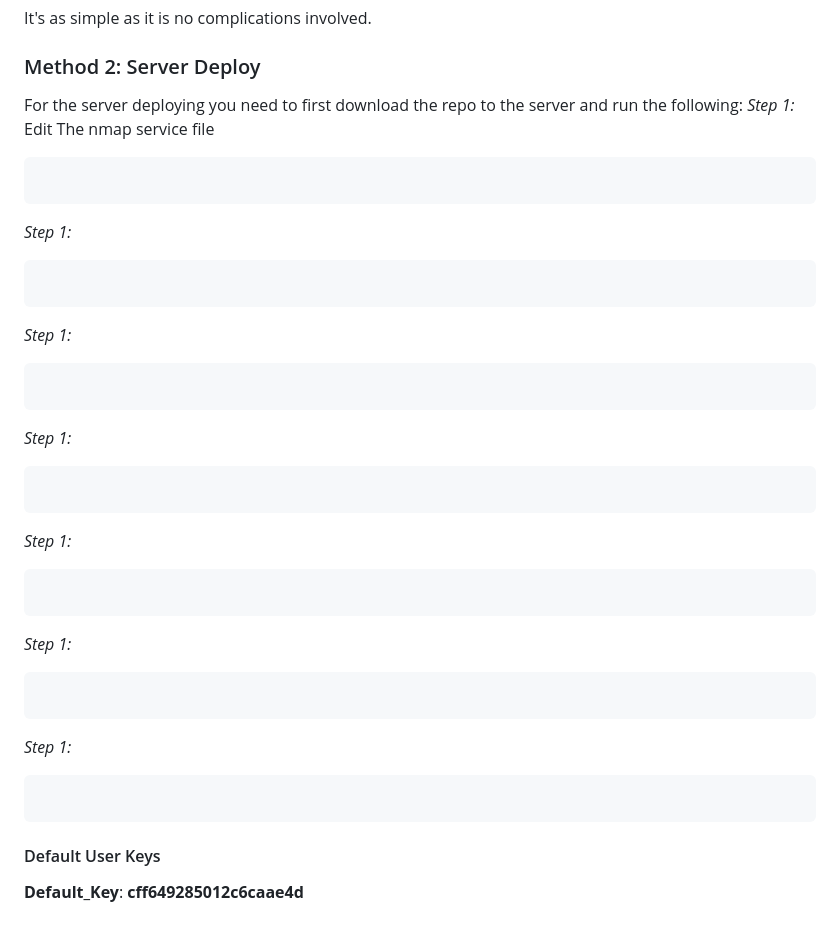
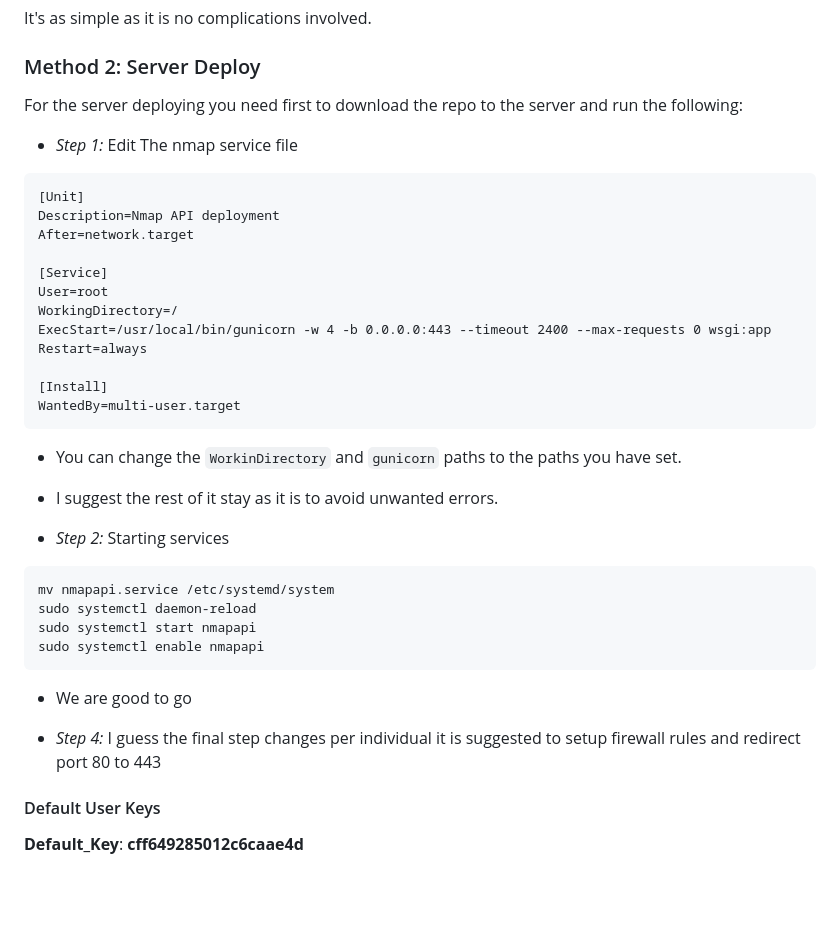
Before and after one commit to morpheuslord/Nmap-API, a Markdown page: README.md, the part around the change. GitHub-like rendering; blank space fills up the shorter version.

````diff
--- a/README.md
+++ b/README.md
@@ -239,34 +239,35 @@ docker run -p 443:443 <name>
 It's as simple as it is no complications involved.
 
 ### Method 2: Server Deploy
-For the server deploying you need to first download the repo to the server and run the following:
-*Step 1:* Edit The nmap service file
+For the server deploying you need first to download the repo to the server and run the following:
+- *Step 1:* Edit The nmap service file
+```service
+[Unit]
+Description=Nmap API deployment
+After=network.target
+
+[Service]
+User=root
+WorkingDirectory=/
+ExecStart=/usr/local/bin/gunicorn -w 4 -b 0.0.0.0:443 --timeout 2400 --max-requests 0 wsgi:app
+Restart=always
+
+[Install]
+WantedBy=multi-user.target
+```
+ - You can change the `WorkinDirectory` and `gunicorn` paths to the paths you have set.
+ - I suggest the rest of it stay as it is to avoid unwanted errors.
+
+- *Step 2:* Starting services
 ```bash
+mv nmapapi.service /etc/systemd/system
+sudo systemctl daemon-reload
+sudo systemctl start nmapapi
+sudo systemctl enable nmapapi
+```
+ - We are good to go
 
-```
+- *Step 4:* I guess the final step changes per individual it is suggested to setup firewall rules and redirect port 80 to 443
 
-*Step 1:*
-```bash
-```
-
-*Step 1:*
-```bash
-```
-
-*Step 1:*
-```bash
-```
-
-*Step 1:*
-```bash
-```
-
-*Step 1:*
-```bash
-```
-
-*Step 1:*
-```bash
-```
 #### Default User Keys
 **Default_Key**: **cff649285012c6caae4d**
````
